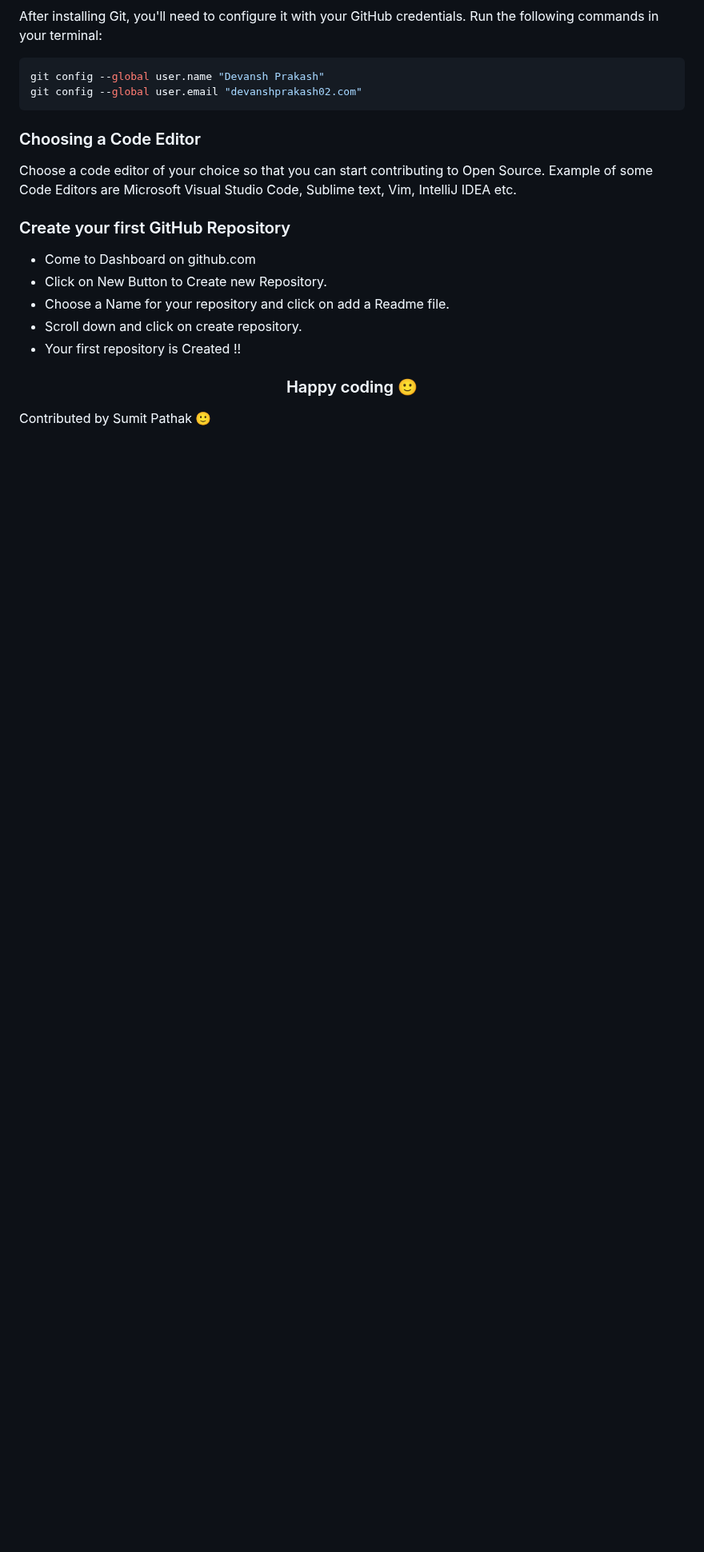
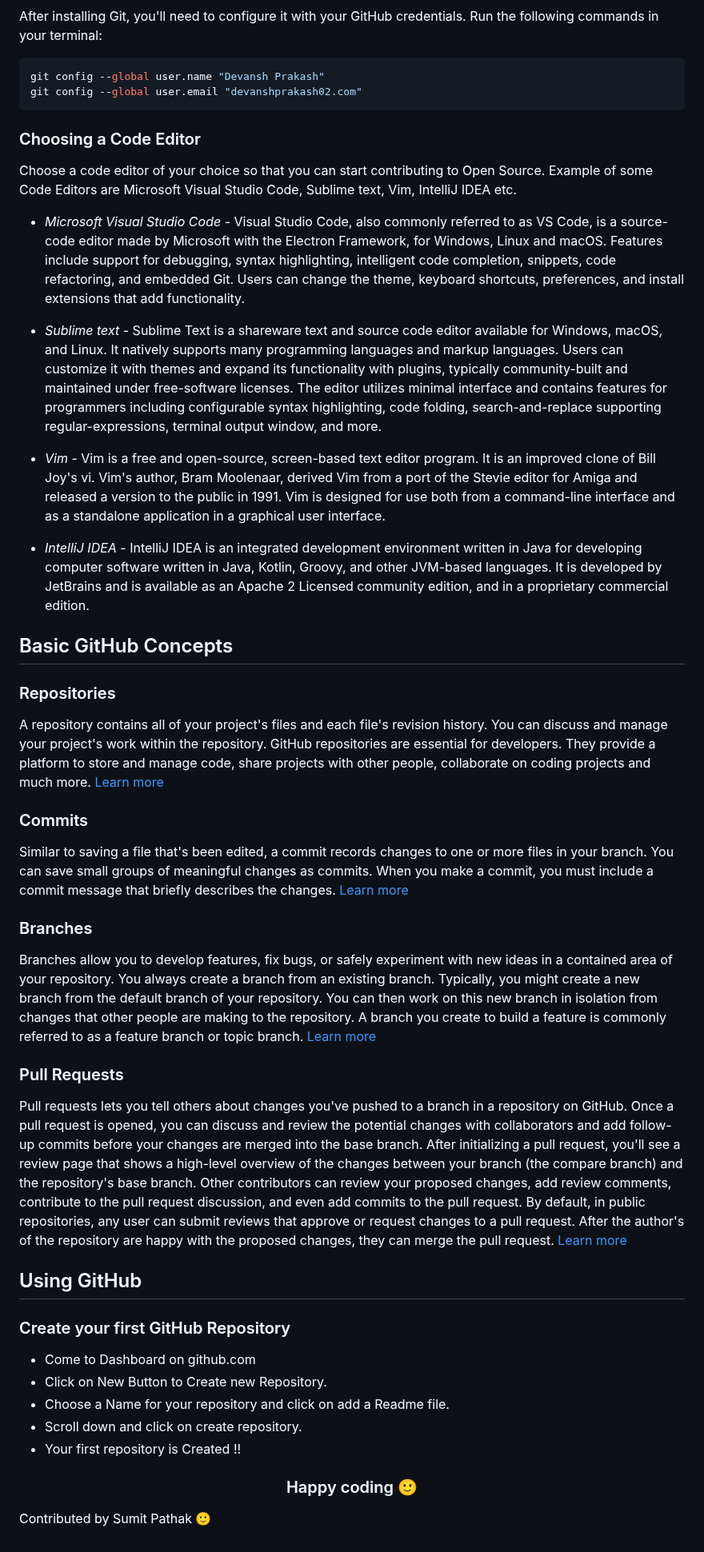
Before and after one commit to Sumitpathak721/guideGithub, a Markdown page: README.md, the part around one of its changes. Shown at 80% size. Rendered like a GitHub page; blank space fills up the shorter version.

Commit message:
Update README.md
Added changes to Choosing a Code Editor and Basic GitHub Concepts sections.

```diff
--- a/README.md
+++ b/README.md
@@ -71,6 +72,35 @@ git config --global user.email "devanshprakash02.com"
 Choose a code editor of your choice so that you can start contributing to Open Source.
 Example of some Code Editors are Microsoft Visual Studio Code, Sublime text, Vim, IntelliJ IDEA etc.
 
+- *Microsoft Visual Studio Code* - Visual Studio Code, also commonly referred to as VS Code, is a source-code editor made by Microsoft with the Electron Framework, for Windows, Linux and macOS. Features include support for debugging, syntax highlighting, intelligent code completion, snippets, code refactoring, and embedded Git. Users can change the theme, keyboard shortcuts, preferences, and install extensions that add functionality.
+
+- *Sublime text* - Sublime Text is a shareware text and source code editor available for Windows, macOS, and Linux. It natively supports many programming languages and markup languages. Users can customize it with themes and expand its functionality with plugins, typically community-built and maintained under free-software licenses. The editor utilizes minimal interface and contains features for programmers including configurable syntax highlighting, code folding, search-and-replace supporting regular-expressions, terminal output window, and more.
+
+- *Vim* - Vim is a free and open-source, screen-based text editor program. It is an improved clone of Bill Joy's vi. Vim's author, Bram Moolenaar, derived Vim from a port of the Stevie editor for Amiga and released a version to the public in 1991. Vim is designed for use both from a command-line interface and as a standalone application in a graphical user interface.
+
+- *IntelliJ IDEA* - IntelliJ IDEA is an integrated development environment written in Java for developing computer software written in Java, Kotlin, Groovy, and other JVM-based languages. It is developed by JetBrains and is available as an Apache 2 Licensed community edition, and in a proprietary commercial edition.
+
+## Basic GitHub Concepts
+
+### Repositories
+
+A repository contains all of your project's files and each file's revision history. You can discuss and manage your project's work within the repository. GitHub repositories are essential for developers. They provide a platform to store and manage code, share projects with other people, collaborate on coding projects and much more. [Learn more](https://docs.github.com/en/repositories/creating-and-managing-repositories/about-repositories)
+
+### Commits
+
+Similar to saving a file that's been edited, a commit records changes to one or more files in your branch. You can save small groups of meaningful changes as commits. When you make a commit, you must include a commit message that briefly describes the changes. [Learn more](https://docs.github.com/en/pull-requests/committing-changes-to-your-project/creating-and-editing-commits/about-commits)
+
+### Branches
+
+Branches allow you to develop features, fix bugs, or safely experiment with new ideas in a contained area of your repository.
+You always create a branch from an existing branch. Typically, you might create a new branch from the default branch of your repository. You can then work on this new branch in isolation from changes that other people are making to the repository. A branch you create to build a feature is commonly referred to as a feature branch or topic branch. [Learn more](https://docs.github.com/en/pull-requests/collaborating-with-pull-requests/proposing-changes-to-your-work-with-pull-requests/about-branches)
+
+### Pull Requests
+
+Pull requests lets you tell others about changes you've pushed to a branch in a repository on GitHub. Once a pull request is opened, you can discuss and review the potential changes with collaborators and add follow-up commits before your changes are merged into the base branch. After initializing a pull request, you'll see a review page that shows a high-level overview of the changes between your branch (the compare branch) and the repository's base branch. Other contributors can review your proposed changes, add review comments, contribute to the pull request discussion, and even add commits to the pull request. By default, in public repositories, any user can submit reviews that approve or request changes to a pull request. After the author's of the repository are happy with the proposed changes, they can merge the pull request. [Learn more](https://docs.github.com/en/pull-requests/collaborating-with-pull-requests/proposing-changes-to-your-work-with-pull-requests/about-pull-requests)
+
+## Using GitHub
+
 ### Create your first GitHub Repository
 
 - Come to Dashboard on github.com
```
Also changed, not shown: other parts of README.md (+2 -1 lines).
